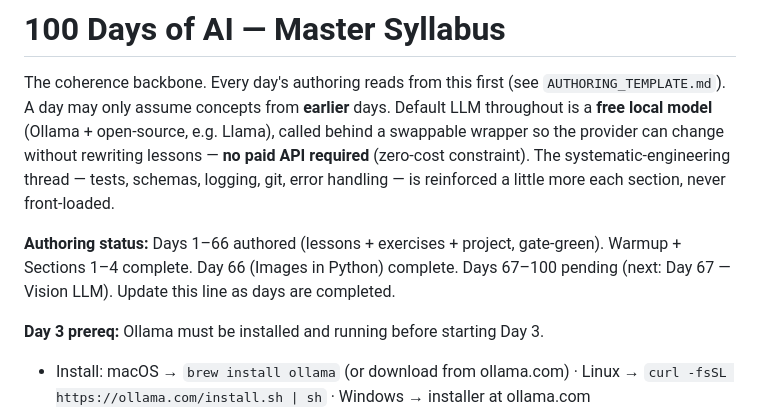
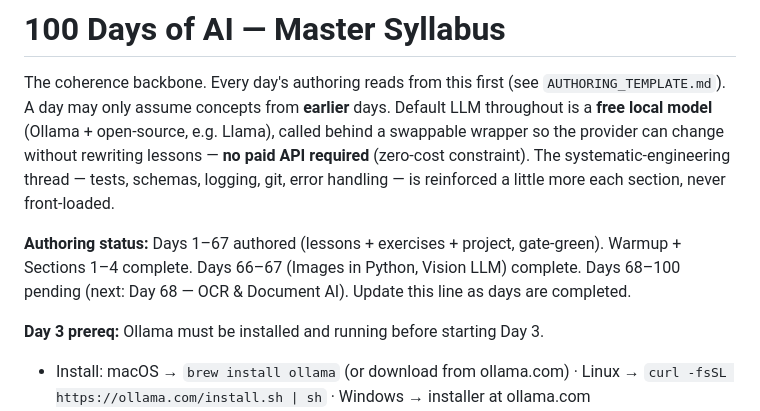
Before and after one commit to Katiehey/100-Days-of-AI---The-Complete-AI-Engineering-Bootcamp, a Markdown page: SYLLABUS.md, the part around the change. Rendered like a GitHub page.

Commit message:
Day 067: update CONCEPTS.md + SYLLABUS.md ledger — vision LLM row added
Co-Authored-By: Claude Sonnet 4.6 <noreply@anthropic.com>

```diff
--- a/SYLLABUS.md
+++ b/SYLLABUS.md
@@ -8,7 +8,7 @@ rewriting lessons — **no paid API required** (zero-cost constraint). The
 systematic-engineering thread — tests, schemas, logging, git, error handling —
 is reinforced a little more each section, never front-loaded.
 
-**Authoring status:** Days 1–66 authored (lessons + exercises + project, gate-green). Warmup + Sections 1–4 complete. Day 66 (Images in Python) complete. Days 67–100 pending (next: Day 67 — Vision LLM).
+**Authoring status:** Days 1–67 authored (lessons + exercises + project, gate-green). Warmup + Sections 1–4 complete. Days 66–67 (Images in Python, Vision LLM) complete. Days 68–100 pending (next: Day 68 — OCR & Document AI).
 Update this line as days are completed.
 
 **Day 3 prereq:** Ollama must be installed and running before starting Day 3.
```
Also changed, not shown: CONCEPTS.md (+1 -1 lines).
